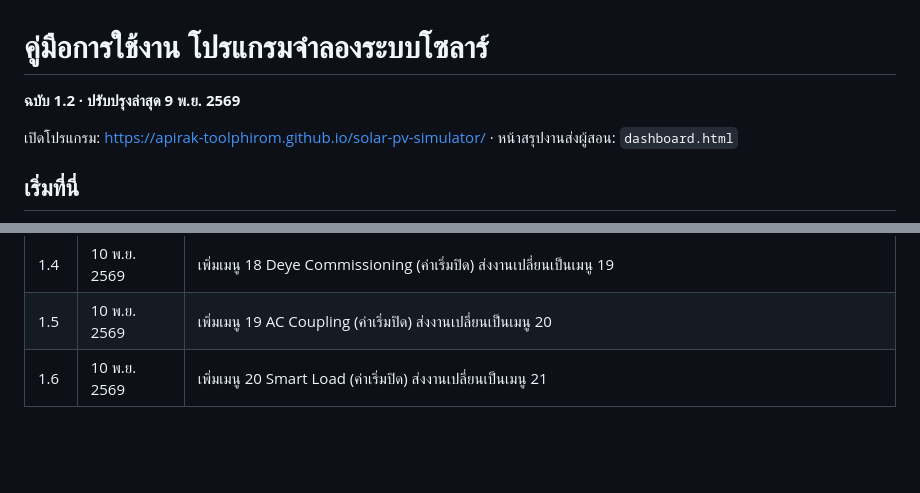
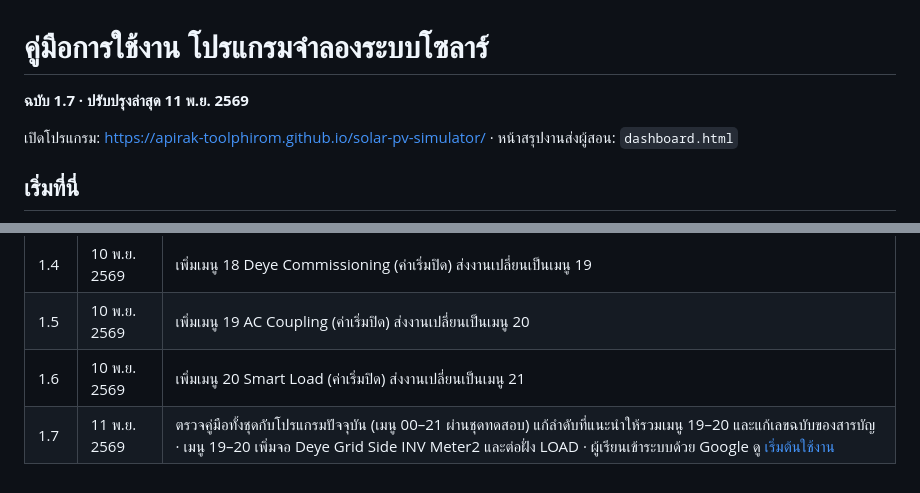
Before and after one commit to apirak-toolphirom/solar-pv-simulator, a Markdown page: docs/README.md, 2 parts joined by grey strips. GitHub-like rendering; blank space fills up the shorter version.

Commit message:
คู่มือ: ตรวจทั้งชุดให้เป็นปัจจุบัน สารบัญฉบับ 1.7 ลำดับเรียนรวมเมนู 19–20 และแก้กลุ่มเมนูใน README

```diff
--- a/docs/README.md
+++ b/docs/README.md
@@ -1,6 +1,6 @@
 # คู่มือการใช้งาน โปรแกรมจำลองระบบโซลาร์
 
-**ฉบับ 1.2 · ปรับปรุงล่าสุด 9 พ.ย. 2569**
+**ฉบับ 1.7 · ปรับปรุงล่าสุด 11 พ.ย. 2569**
 
 เปิดโปรแกรม: https://apirak-toolphirom.github.io/solar-pv-simulator/ · หน้าสรุปงานส่งผู้สอน: `dashboard.html`
 
@@ -51,3 +51,4 @@
 | 1.4 | 10 พ.ย. 2569 | เพิ่มเมนู 18 Deye Commissioning (ค่าเริ่มปิด) ส่งงานเปลี่ยนเป็นเมนู 19 |
 | 1.5 | 10 พ.ย. 2569 | เพิ่มเมนู 19 AC Coupling (ค่าเริ่มปิด) ส่งงานเปลี่ยนเป็นเมนู 20 |
 | 1.6 | 10 พ.ย. 2569 | เพิ่มเมนู 20 Smart Load (ค่าเริ่มปิด) ส่งงานเปลี่ยนเป็นเมนู 21 |
+| 1.7 | 11 พ.ย. 2569 | ตรวจคู่มือทั้งชุดกับโปรแกรมปัจจุบัน (เมนู 00–21 ผ่านชุดทดสอบ) แก้ลำดับที่แนะนำให้รวมเมนู 19–20 และแก้เลขฉบับของสารบัญ · เมนู 19–20 เพิ่มจอ Deye Grid Side INV Meter2 และต่อฝั่ง LOAD · ผู้เรียนเข้าระบบด้วย Google ดู [เริ่มต้นใช้งาน](manual-start.md) |
```
Also changed, not shown: other parts of docs/README.md (+1 -1 lines), README.md (+2 -2 lines).
